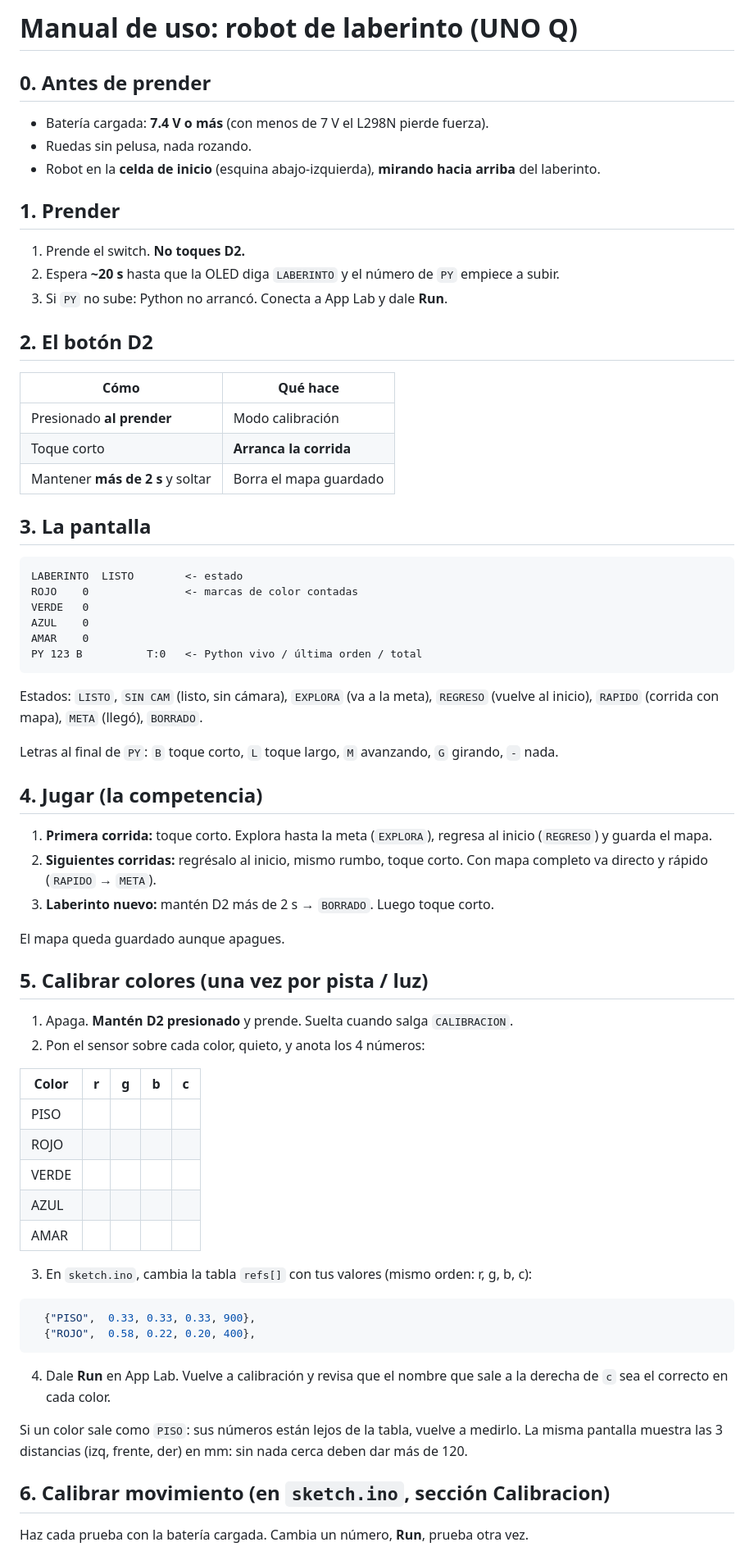
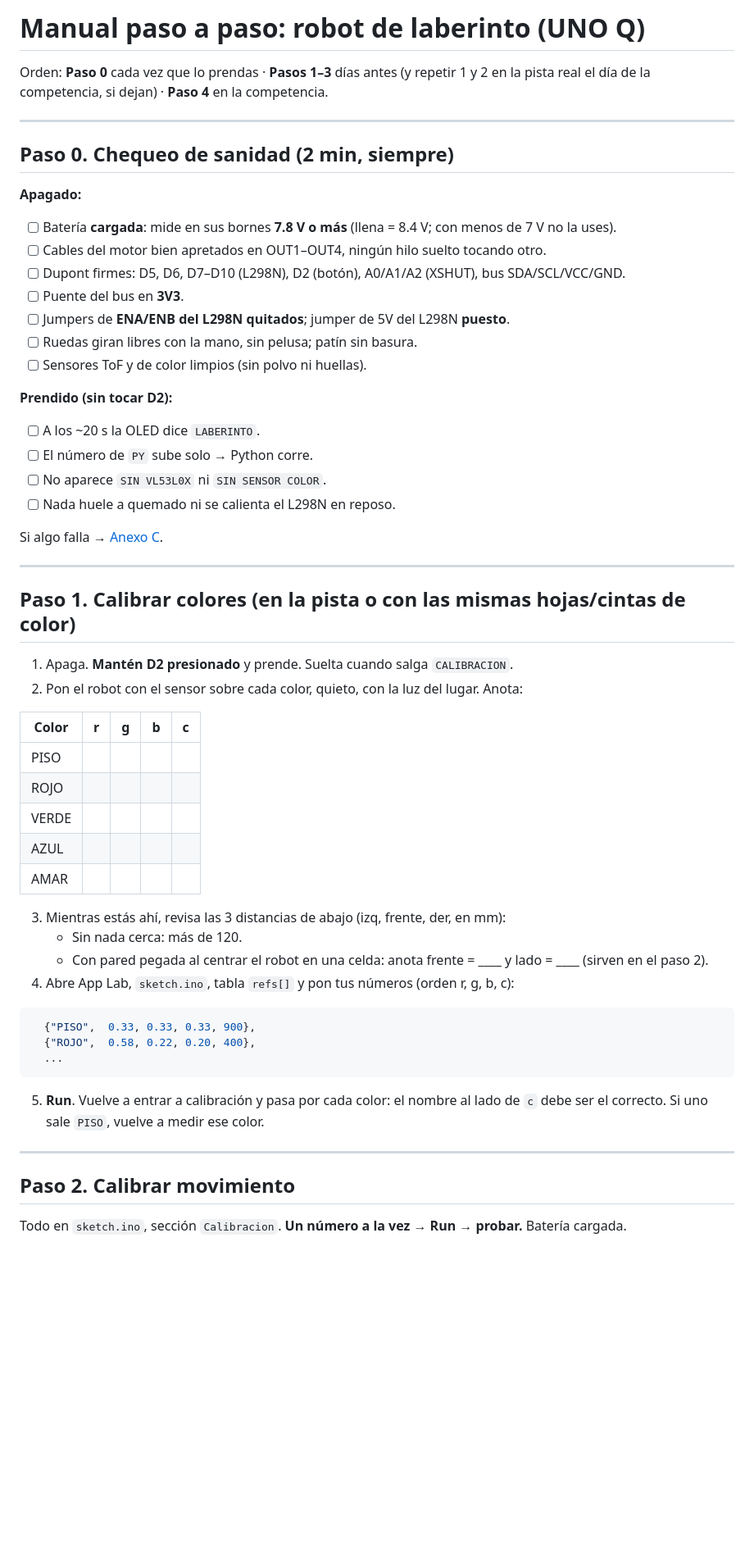
Before and after one commit to Happenedspice17/sumo-v-ia, a Markdown page: docs/manual_uso.md, the part around one of its changes. Shown at 82% size. Rendered like a GitHub page; blank space fills up the shorter version.

Commit message:
Manual: orden paso a paso (sanidad, calibrar, ensayo, competencia)
Co-Authored-By: Claude Opus 5.5 <noreply@anthropic.com>
Claude-Session: https://claude.ai/code/session_017eD8xWXnvZZ2v6m3n2fvhH

````diff
--- a/docs/manual_uso.md
+++ b/docs/manual_uso.md
@@ -1,52 +1,36 @@
-# Manual de uso: robot de laberinto (UNO Q)
+# Manual paso a paso: robot de laberinto (UNO Q)
 
-## 0. Antes de prender
+Orden: **Paso 0** cada vez que lo prendas · **Pasos 1–3** días antes (y repetir 1 y 2 en la pista real el día de la competencia, si dejan) · **Paso 4** en la competencia.
 
-- Batería cargada: **7.4 V o más** (con menos de 7 V el L298N pierde fuerza).
-- Ruedas sin pelusa, nada rozando.
-- Robot en la **celda de inicio** (esquina abajo-izquierda), **mirando hacia arriba** del laberinto.
+---
 
-## 1. Prender
+## Paso 0. Chequeo de sanidad (2 min, siempre)
 
-1. Prende el switch. **No toques D2.**
-2. Espera **~20 s** hasta que la OLED diga `LABERINTO` y el número de `PY` empiece a subir.
-3. Si `PY` no sube: Python no arrancó. Conecta a App Lab y dale **Run**.
+**Apagado:**
 
-## 2. El botón D2
+- [ ] Batería **cargada**: mide en sus bornes **7.8 V o más** (llena = 8.4 V; con menos de 7 V no la uses).
+- [ ] Cables del motor bien apretados en OUT1–OUT4, ningún hilo suelto tocando otro.
+- [ ] Dupont firmes: D5, D6, D7–D10 (L298N), D2 (botón), A0/A1/A2 (XSHUT), bus SDA/SCL/VCC/GND.
+- [ ] Puente del bus en **3V3**.
+- [ ] Jumpers de **ENA/ENB del L298N quitados**; jumper de 5V del L298N **puesto**.
+- [ ] Ruedas giran libres con la mano, sin pelusa; patín sin basura.
+- [ ] Sensores ToF y de color limpios (sin polvo ni huellas).
 
-| Cómo | Qué hace |
-|---|---|
-| Presionado **al prender** | Modo calibración |
-| Toque corto | **Arranca la corrida** |
-| Mantener **más de 2 s** y soltar | Borra el mapa guardado |
+**Prendido (sin tocar D2):**
 
-## 3. La pantalla
+- [ ] A los ~20 s la OLED dice `LABERINTO`.
+- [ ] El número de `PY` sube solo → Python corre.
+- [ ] No aparece `SIN VL53L0X` ni `SIN SENSOR COLOR`.
+- [ ] Nada huele a quemado ni se calienta el L298N en reposo.
 
-```
-LABERINTO  LISTO        <- estado
-ROJO    0               <- marcas de color contadas
-VERDE   0
-AZUL    0
-AMAR    0
-PY 123 B          T:0   <- Python vivo / última orden / total
-```
+Si algo falla → [Anexo C](#anexo-c-si-algo-falla).
 
-Estados: `LISTO`, `SIN CAM` (listo, sin cámara), `EXPLORA` (va a la meta), `REGRESO` (vuelve al inicio), `RAPIDO` (corrida con mapa), `META` (llegó), `BORRADO`.
+---
 
-Letras al final de `PY`: `B` toque corto, `L` toque largo, `M` avanzando, `G` girando, `-` nada.
-
-## 4. Jugar (la competencia)
-
-1. **Primera corrida:** toque corto. Explora hasta la meta (`EXPLORA`), regresa al inicio (`REGRESO`) y guarda el mapa.
-2. **Siguientes corridas:** regrésalo al inicio, mismo rumbo, toque corto. Con mapa completo va directo y rápido (`RAPIDO` → `META`).
-3. **Laberinto nuevo:** mantén D2 más de 2 s → `BORRADO`. Luego toque corto.
-
-El mapa queda guardado aunque apagues.
-
-## 5. Calibrar colores (una vez por pista / luz)
+## Paso 1. Calibrar colores (en la pista o con las mismas hojas/cintas de color)
 
 1. Apaga. **Mantén D2 presionado** y prende. Suelta cuando salga `CALIBRACION`.
-2. Pon el sensor sobre cada color, quieto, y anota los 4 números:
+2. Pon el robot con el sensor sobre cada color, quieto, con la luz del lugar. Anota:
 
 | Color | r | g | b | c |
 |---|---|---|---|---|
@@ -56,18 +40,22 @@ El mapa queda guardado aunque apagues.
 | AZUL | | | | |
 | AMAR | | | | |
 
-3. En `sketch.ino`, cambia la tabla `refs[]` con tus valores (mismo orden: r, g, b, c):
+3. Mientras estás ahí, revisa las 3 distancias de abajo (izq, frente, der, en mm):
+   - Sin nada cerca: más de 120.
+   - Con pared pegada al centrar el robot en una celda: anota frente = ____ y lado = ____ (sirven en el paso 2).
+4. Abre App Lab, `sketch.ino`, tabla `refs[]` y pon tus números (orden r, g, b, c):
 
 ```cpp
   {"PISO",  0.33, 0.33, 0.33, 900},
   {"ROJO",  0.58, 0.22, 0.20, 400},
+  ...
 ```
 
-4. Dale **Run** en App Lab. Vuelve a calibración y revisa que el nombre que sale a la derecha de `c` sea el correcto en cada color.
+5. **Run**. Vuelve a entrar a calibración y pasa por cada color: el nombre al lado de `c` debe ser el correcto. Si uno sale `PISO`, vuelve a medir ese color.
 
-Si un color sale como `PISO`: sus números están lejos de la tabla, vuelve a medirlo. La misma pantalla muestra las 3 distancias (izq, frente, der) en mm: sin nada cerca deben dar más de 120.
+---
 
-## 6. Calibrar movimiento (en `sketch.ino`, sección Calibracion)
+## Paso 2. Calibrar movimiento
 
-Haz cada prueba con la batería cargada. Cambia un número, **Run**, prueba otra vez.
+Todo en `sketch.ino`, sección `Calibracion`. **Un número a la vez → Run → probar.** Batería cargada.
 
````
Also changed, not shown: other parts of docs/manual_uso.md (+64 -20 lines).
